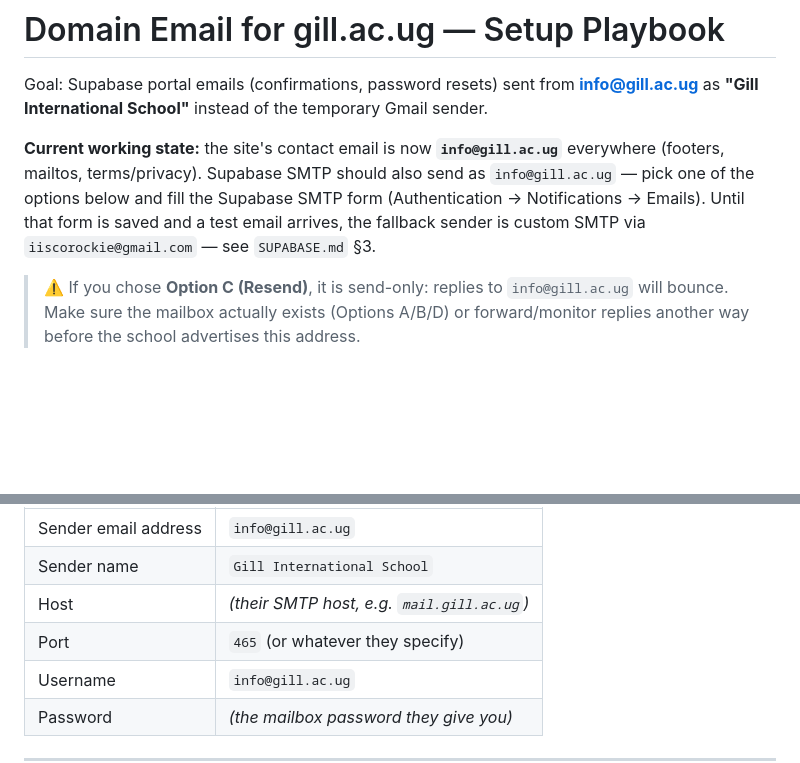
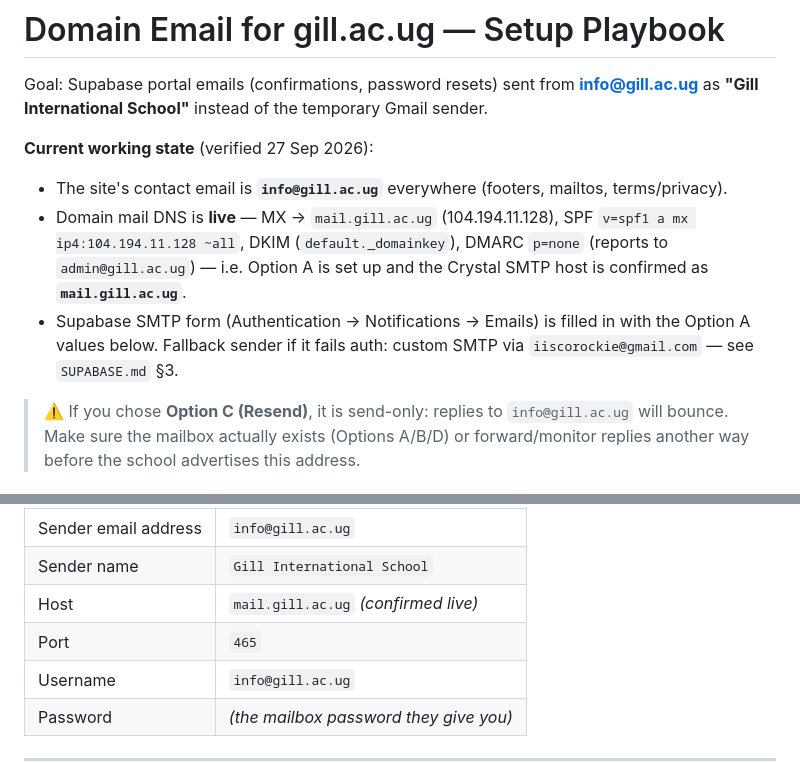
Before and after one commit to iscorockie/Gill-International-School, a Markdown page: EMAIL-SETUP.md, 2 parts joined by grey strips. GitHub-like rendering; blank space fills up the shorter version.

Commit message:
Record verified gill.ac.ug mail DNS and confirmed SMTP host in EMAIL-SETUP.md
MX/SPF/DKIM/DMARC verified live (27 Sep 2026); Option A SMTP host
confirmed as mail.gill.ac.ug

Co-authored-by: arena-agent <297053741+arena-agent@users.noreply.github.com>

```diff
--- a/EMAIL-SETUP.md
+++ b/EMAIL-SETUP.md
@@ -4,13 +4,17 @@ Goal: Supabase portal emails (confirmations, password resets) sent from
 **info@gill.ac.ug** as **"Gill International School"** instead of the
 temporary Gmail sender.
 
-**Current working state:** the site's contact email is now
-**`info@gill.ac.ug`** everywhere (footers, mailtos, terms/privacy).
-Supabase SMTP should also send as `info@gill.ac.ug` — pick one of the
-options below and fill the Supabase SMTP form (Authentication →
-Notifications → Emails). Until that form is saved and a test email
-arrives, the fallback sender is custom SMTP via `iiscorockie@gmail.com`
-— see `SUPABASE.md` §3.
+**Current working state** (verified 27 Sep 2026):
+
+- The site's contact email is **`info@gill.ac.ug`** everywhere (footers,
+  mailtos, terms/privacy).
+- Domain mail DNS is **live** — MX → `mail.gill.ac.ug` (104.194.11.128),
+  SPF `v=spf1 a mx ip4:104.194.11.128 ~all`, DKIM (`default._domainkey`),
+  DMARC `p=none` (reports to `admin@gill.ac.ug`) — i.e. Option A is set up
+  and the Crystal SMTP host is confirmed as **`mail.gill.ac.ug`**.
+- Supabase SMTP form (Authentication → Notifications → Emails) is filled
+  in with the Option A values below. Fallback sender if it fails auth:
+  custom SMTP via `iiscorockie@gmail.com` — see `SUPABASE.md` §3.
 
 > ⚠️ If you chose **Option C (Resend)**, it is send-only: replies to
 > `info@gill.ac.ug` will bounce. Make sure the mailbox actually exists
@@ -57,8 +61,8 @@ into Vercel DNS (tables below are what those records will look like).
 |---|---|
 | Sender email address | `info@gill.ac.ug` |
 | Sender name | `Gill International School` |
-| Host | *(their SMTP host, e.g. `mail.gill.ac.ug`)* |
-| Port | `465` (or whatever they specify) |
+| Host | `mail.gill.ac.ug` *(confirmed live)* |
+| Port | `465` |
 | Username | `info@gill.ac.ug` |
 | Password | *(the mailbox password they give you)* |
 
```
